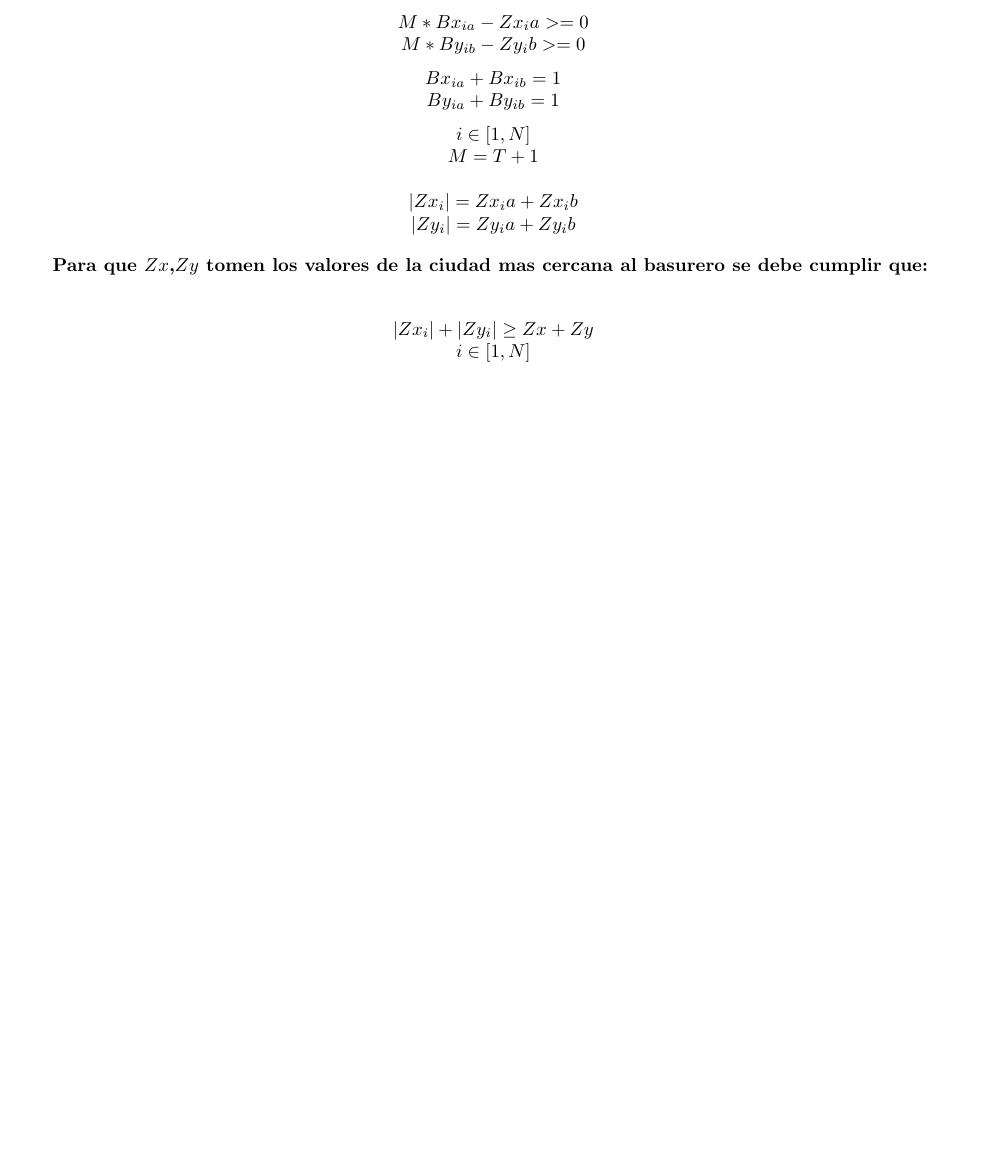
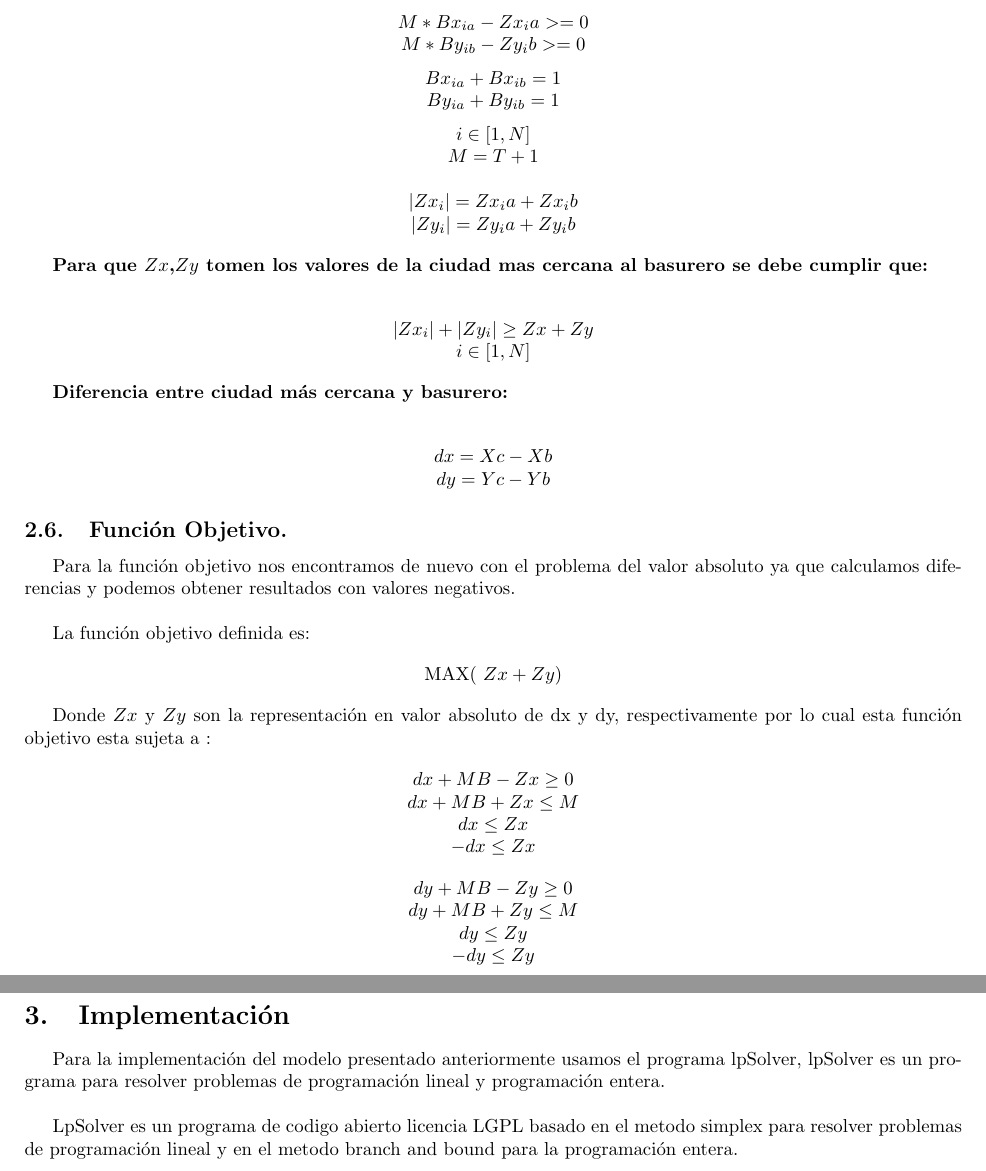
Before and after one commit to themonki/proyectoOptimizacion2012, a LaTeX document (informe/modeloOptimizacion.tex): part of page 3 of 3 before the commit and two parts of pages 3 and 4 of 4 after it, the two joined at a grey line, cut so that both start at the same text, the shorter picture padded with empty space. Compiled offline with pdfLaTeX.

Commit message:
info hasta funcion objetivo

```diff
--- a/informe/modeloOptimizacion.tex
+++ b/informe/modeloOptimizacion.tex
@@ -239,6 +239,62 @@ $i \in [1,N]$
 \end{center}
 
 
+\textbf{Diferencia entre ciudad  m\'as cercana y basurero: }\\
+
+\begin{center}
+
+
+  $ dx = Xc - Xb $
+
+
+   $dy = Yc - Yb$
+
+
+
+\end{center}
+
+
+\subsection{Funci\'on Objetivo.}
+
+Para la funci\'on objetivo nos encontramos de nuevo con el problema del valor absoluto ya que calculamos diferencias y podemos obtener resultados con valores negativos.\\
+
+La función objetivo definida es:
+
+\begin{center}
+      MAX( $Zx + Zy$)
+\end{center}
+
+Donde $Zx$ y $Zy$ son la representaci\'on en valor absoluto de dx y dy, respectivamente por lo cual esta funci\'on objetivo esta sujeta a :
+
+\begin{center}
+$dx + MB - Zx \geq 0 $
+
+$dx + MB + Zx \leq M $
+
+$dx \leq Zx $
+
+$-dx \leq Zx$
+
+\end{center}
+
+
+\begin{center}
+$dy + MB - Zy \geq 0 $
+
+$dy + MB + Zy \leq M $
+
+$dy \leq Zy $
+
+$-dy \leq Zy$
+
+\end{center}
+
+\section{Implementaci\'on}
+
+Para la implementaci\'on del modelo presentado anteriormente usamos el programa lpSolver, lpSolver es un programa para resolver problemas de programación lineal y programación entera.\\
+
+LpSolver es un programa de codigo abierto licencia LGPL basado en el metodo simplex para resolver problemas de programación lineal y en el metodo branch and bound para la programaci\'on entera.
+
 
 
 
```
Also changed, not shown: informe/modeloOptimizacion.pdf, informe/modeloOptimizacion.tex (6 more changed lines).
